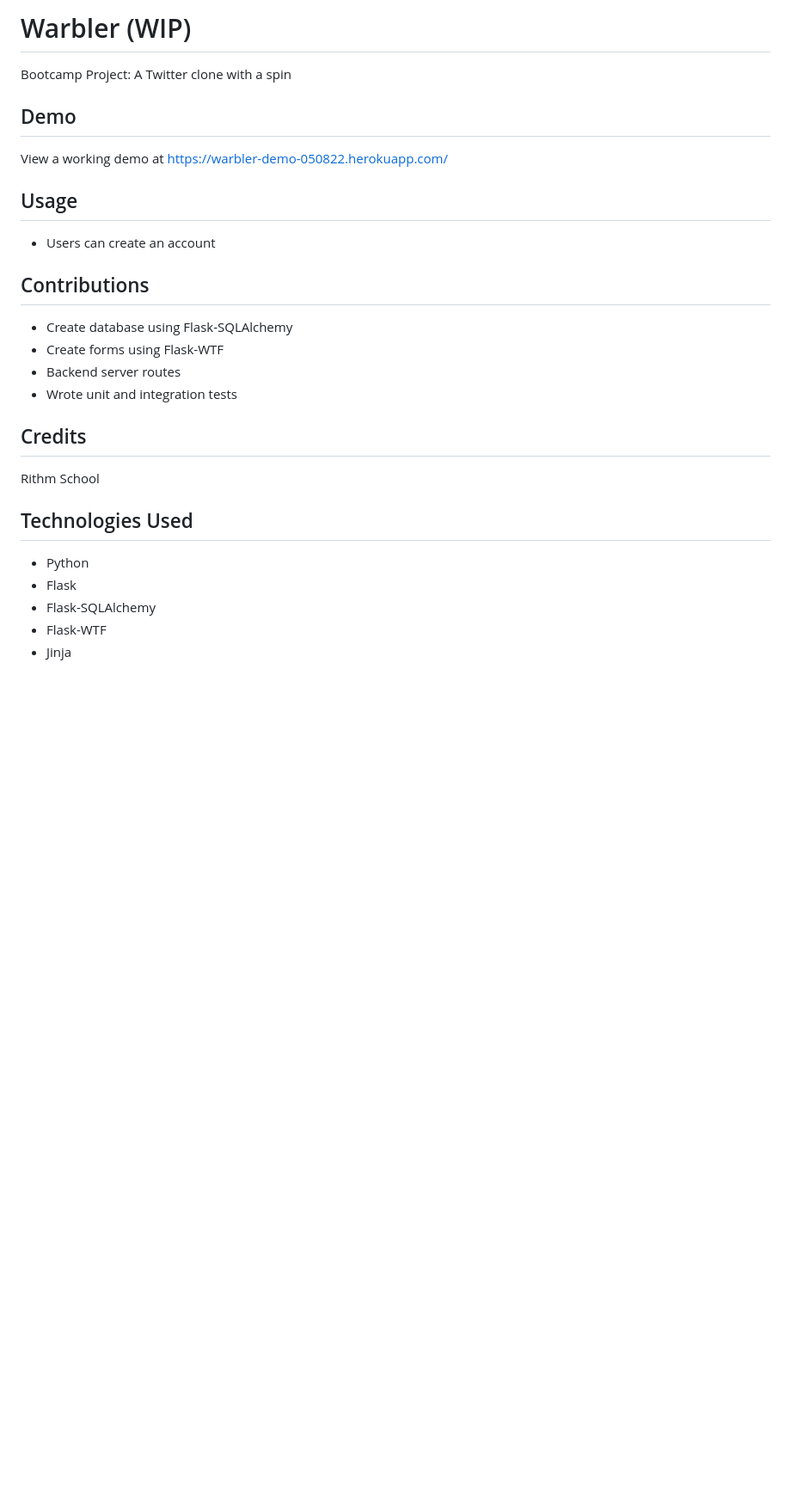
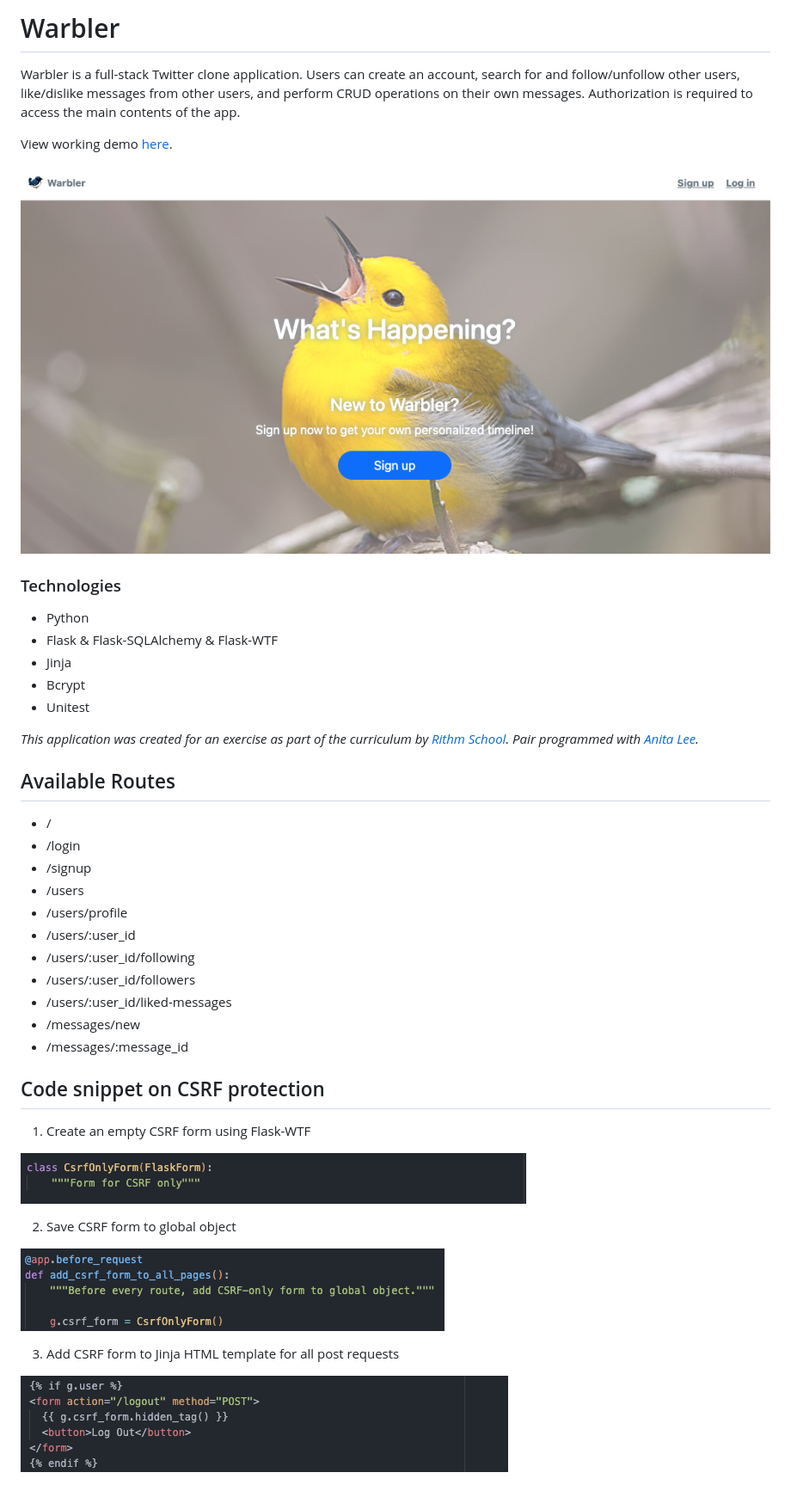
Before and after one commit to robynlgy/Flask-warbler, a Markdown page: README.md, the part around the change. Shown: that part at 86% size. Rendered like a GitHub page; pictures changed too: static/screenshots/CSRF_app.png (added), static/screenshots/CSRF_forms.png (added), static/screenshots/CSRF_template.png (added); blank space fills up the shorter version.

```diff
--- a/README.md
+++ b/README.md
@@ -1,19 +1,49 @@
-# Warbler  (WIP)
-Bootcamp Project: A Twitter clone with a spin
-## Demo
-View a working demo at https://warbler-demo-050822.herokuapp.com/
-## Usage
-* Users can create an account
-## Contributions
-* Create database using Flask-SQLAlchemy
-* Create forms using Flask-WTF
-* Backend server routes
-* Wrote unit and integration tests
-## Credits
-Rithm School
-## Technologies Used
-* Python
-* Flask
-* Flask-SQLAlchemy
-* Flask-WTF
-* Jinja
+
+
+
+
+# Warbler
+
+Warbler is a full-stack Twitter clone application. Users can create an account, search for and follow/unfollow other users, like/dislike messages from other users, and perform CRUD operations on their own messages. Authorization is required to access the main contents of the app.
+
+View working demo [here](https://warbler-demo-050822.herokuapp.com/).
+
+
+![Home page](./static/screenshots/homepage.png "Homepage")
+
+### Technologies
+- Python
+- Flask & Flask-SQLAlchemy & Flask-WTF
+- Jinja
+- Bcrypt
+- Unitest
+
+_This application was created for an exercise as part of the curriculum by [Rithm School](https://www.rithmschool.com/). Pair programmed with [Anita Lee](https://github.com/anita-lee)._
+
+## Available Routes
+
+- /
+- /login
+- /signup
+- /users
+- /users/profile
+- /users/:user_id
+- /users/:user_id/following
+- /users/:user_id/followers
+- /users/:user_id/liked-messages
+- /messages/new
+- /messages/:message_id
+
+## Code snippet on CSRF protection
+
+1) Create an empty CSRF form using Flask-WTF
+
+![Code snippet - forms](./static/screenshots/CSRF_forms.png "CSRF forms")
+
+2) Save CSRF form to global object
+
+![Code snippet - app](./static/screenshots/CSRF_app.png "CSRF app")
+
+3) Add CSRF form to Jinja HTML template for all post requests
+
+![Code snippet - template](./static/screenshots/CSRF_template.png "CSRF template")
```
